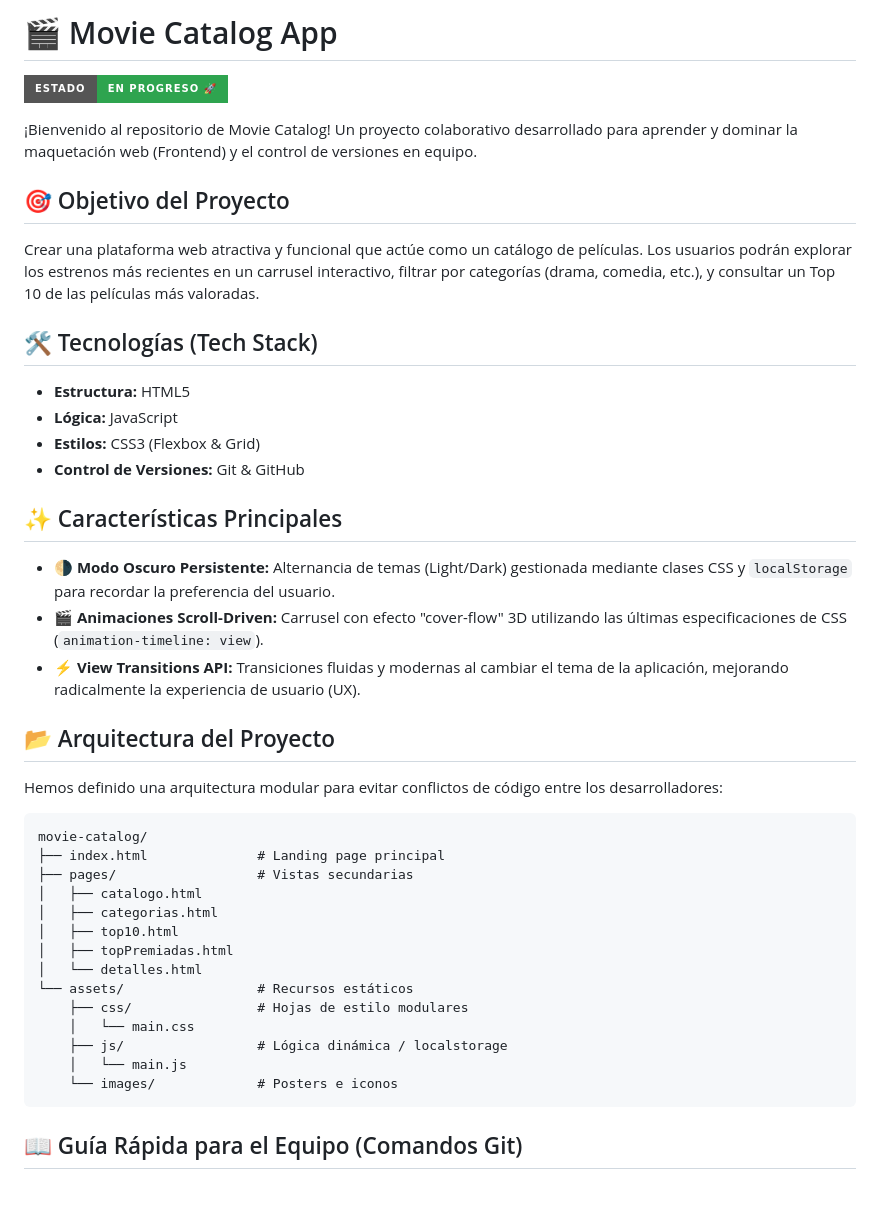
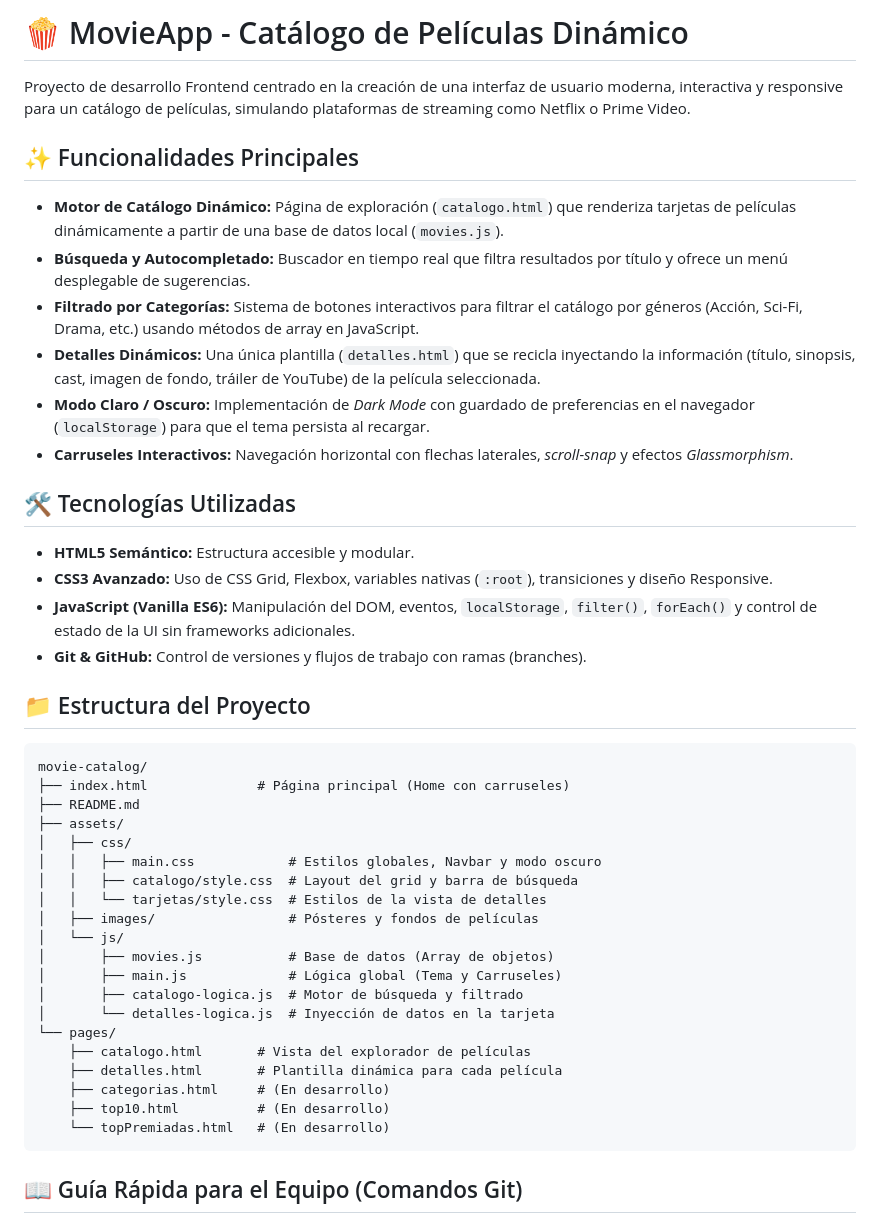
Before and after one commit to davidValades/movie-catalog, a Markdown page: README.md, the part around the change. Rendered like a GitHub page; badges without logos; blank space fills up the shorter version.

Commit message:
actualizacion del readme

````diff
--- a/README.md
+++ b/README.md
@@ -1,45 +1,46 @@
-# 🎬 Movie Catalog App
+# 🍿 MovieApp - Catálogo de Películas Dinámico
 
-![Status](https://img.shields.io/badge/Estado-En_Progreso_🚀-2ea44f?style=for-the-badge)
+Proyecto de desarrollo Frontend centrado en la creación de una interfaz de usuario moderna, interactiva y responsive para un catálogo de películas, simulando plataformas de streaming como Netflix o Prime Video.
 
-¡Bienvenido al repositorio de Movie Catalog! Un proyecto colaborativo desarrollado para aprender y dominar la maquetación web (Frontend) y el control de versiones en equipo.
+## ✨ Funcionalidades Principales
 
-## 🎯 Objetivo del Proyecto
+- **Motor de Catálogo Dinámico:** Página de exploración (`catalogo.html`) que renderiza tarjetas de películas dinámicamente a partir de una base de datos local (`movies.js`).
+- **Búsqueda y Autocompletado:** Buscador en tiempo real que filtra resultados por título y ofrece un menú desplegable de sugerencias.
+- **Filtrado por Categorías:** Sistema de botones interactivos para filtrar el catálogo por géneros (Acción, Sci-Fi, Drama, etc.) usando métodos de array en JavaScript.
+- **Detalles Dinámicos:** Una única plantilla (`detalles.html`) que se recicla inyectando la información (título, sinopsis, cast, imagen de fondo, tráiler de YouTube) de la película seleccionada.
+- **Modo Claro / Oscuro:** Implementación de _Dark Mode_ con guardado de preferencias en el navegador (`localStorage`) para que el tema persista al recargar.
+- **Carruseles Interactivos:** Navegación horizontal con flechas laterales, _scroll-snap_ y efectos _Glassmorphism_.
 
-Crear una plataforma web atractiva y funcional que actúe como un catálogo de películas. Los usuarios podrán explorar los estrenos más recientes en un carrusel interactivo, filtrar por categorías (drama, comedia, etc.), y consultar un Top 10 de las películas más valoradas.
+## 🛠️ Tecnologías Utilizadas
 
-## 🛠️ Tecnologías (Tech Stack)
+- **HTML5 Semántico:** Estructura accesible y modular.
+- **CSS3 Avanzado:** Uso de CSS Grid, Flexbox, variables nativas (`:root`), transiciones y diseño Responsive.
+- **JavaScript (Vanilla ES6):** Manipulación del DOM, eventos, `localStorage`, `filter()`, `forEach()` y control de estado de la UI sin frameworks adicionales.
+- **Git & GitHub:** Control de versiones y flujos de trabajo con ramas (branches).
 
-- **Estructura:** HTML5
-- **Lógica:** JavaScript
-- **Estilos:** CSS3 (Flexbox & Grid)
-- **Control de Versiones:** Git & GitHub
-
-## ✨ Características Principales
-
-- 🌗 **Modo Oscuro Persistente:** Alternancia de temas (Light/Dark) gestionada mediante clases CSS y `localStorage` para recordar la preferencia del usuario.
-- 🎬 **Animaciones Scroll-Driven:** Carrusel con efecto "cover-flow" 3D utilizando las últimas especificaciones de CSS (`animation-timeline: view`).
-- ⚡ **View Transitions API:** Transiciones fluidas y modernas al cambiar el tema de la aplicación, mejorando radicalmente la experiencia de usuario (UX).
-
-## 📂 Arquitectura del Proyecto
-
-Hemos definido una arquitectura modular para evitar conflictos de código entre los desarrolladores:
+## 📁 Estructura del Proyecto
 
 ```text
 movie-catalog/
-├── index.html              # Landing page principal
-├── pages/                  # Vistas secundarias
-│   ├── catalogo.html
-│   ├── categorias.html
-│   ├── top10.html
-│   ├── topPremiadas.html
-│   └── detalles.html
-└── assets/                 # Recursos estáticos
-    ├── css/                # Hojas de estilo modulares
-    │   └── main.css
-    ├── js/                 # Lógica dinámica / localstorage
-    │   └── main.js
-    └── images/             # Posters e iconos
+├── index.html              # Página principal (Home con carruseles)
+├── README.md
+├── assets/
+│   ├── css/
+│   │   ├── main.css            # Estilos globales, Navbar y modo oscuro
+│   │   ├── catalogo/style.css  # Layout del grid y barra de búsqueda
+│   │   └── tarjetas/style.css  # Estilos de la vista de detalles
+│   ├── images/                 # Pósteres y fondos de películas
+│   └── js/
+│       ├── movies.js           # Base de datos (Array de objetos)
+│       ├── main.js             # Lógica global (Tema y Carruseles)
+│       ├── catalogo-logica.js  # Motor de búsqueda y filtrado
+│       └── detalles-logica.js  # Inyección de datos en la tarjeta
+└── pages/
+    ├── catalogo.html       # Vista del explorador de películas
+    ├── detalles.html       # Plantilla dinámica para cada película
+    ├── categorias.html     # (En desarrollo)
+    ├── top10.html          # (En desarrollo)
+    └── topPremiadas.html   # (En desarrollo)
 ```
 
 ## 📖 Guía Rápida para el Equipo (Comandos Git)
````
